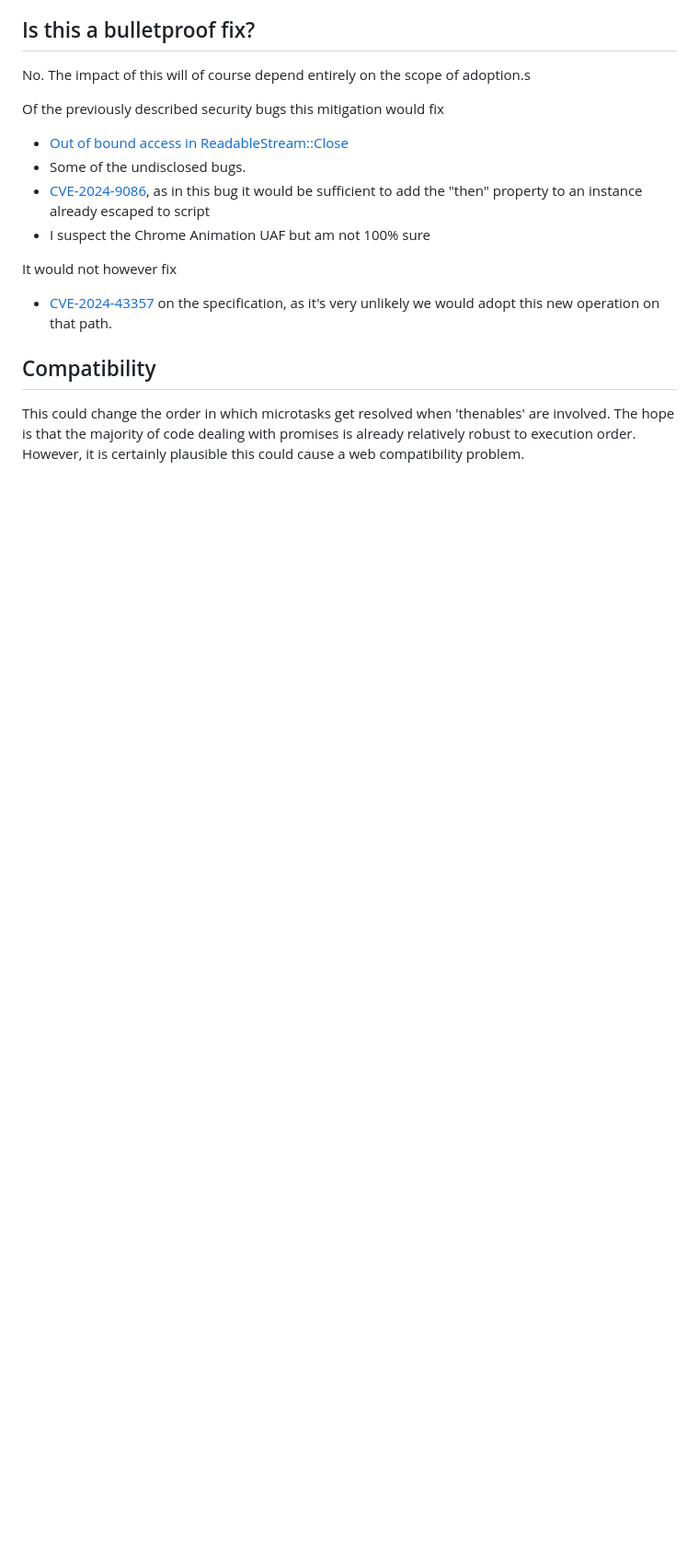
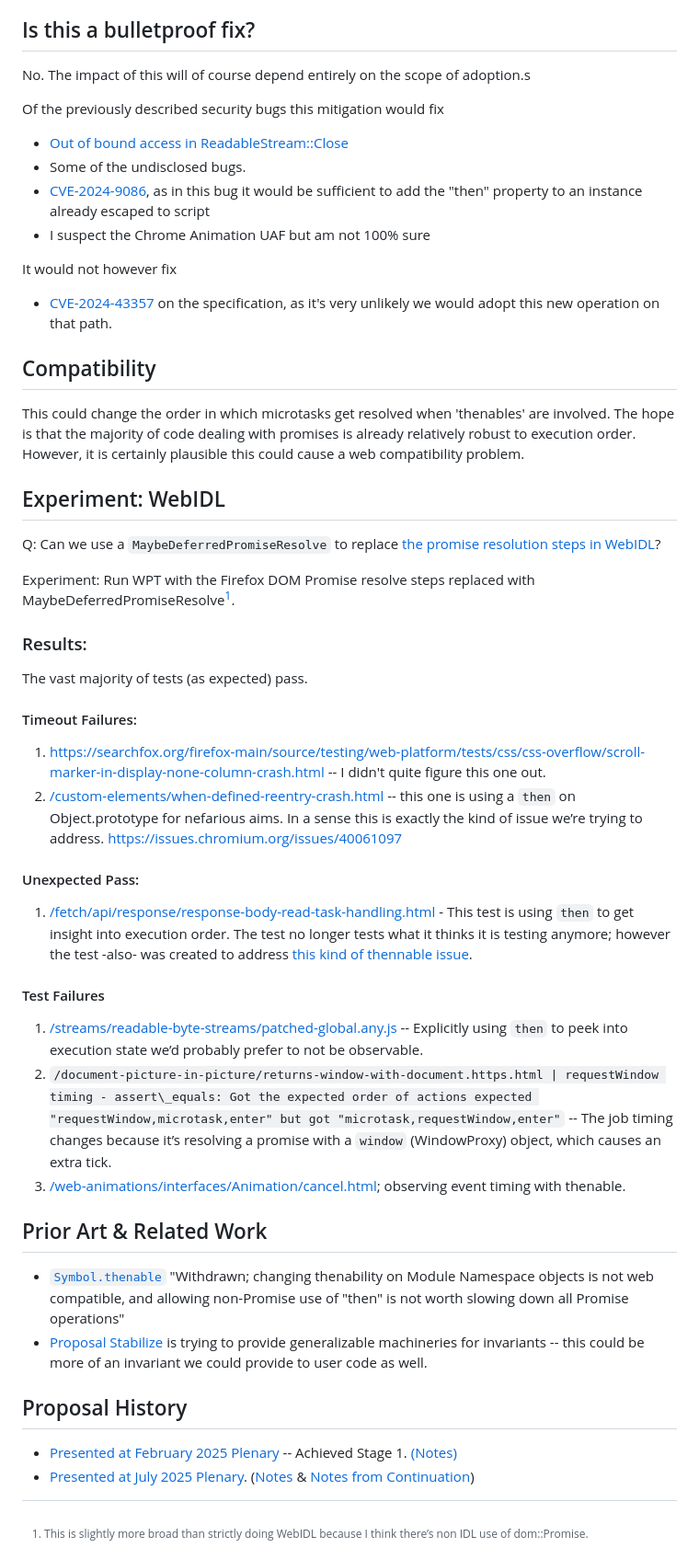
Before and after one commit to tc39/proposal-thenable-curtailment, a Markdown page: README.md, the part around the change. Shown at 92% size. Rendered like a GitHub page; blank space fills up the shorter version.

Commit message:
Share experiment exploration

```diff
--- a/README.md
+++ b/README.md
@@ -90,6 +90,33 @@ This could change the order in which microtasks get resolved when 'thenables' ar
 is that the majority of code dealing with promises is already relatively robust to execution
 order. However, it is certainly plausible this could cause a web compatibility problem.
 
+## Experiment: WebIDL
+
+Q: Can we use a `MaybeDeferredPromiseResolve` to replace [the promise resolution steps in WebIDL](https://webidl.spec.whatwg.org/#a-promise-resolved-with)?
+
+Experiment: Run WPT with the Firefox DOM Promise resolve steps replaced with MaybeDeferredPromiseResolve[^1].
+
+### Results:
+
+The vast majority of tests (as expected) pass.
+
+#### Timeout Failures:
+
+1. [https://searchfox.org/firefox-main/source/testing/web-platform/tests/css/css-overflow/scroll-marker-in-display-none-column-crash.html](https://searchfox.org/firefox-main/source/testing/web-platform/tests/css/css-overflow/scroll-marker-in-display-none-column-crash.html)  -- I didn't quite figure this one out.
+2. [/custom-elements/when-defined-reentry-crash.html](https://searchfox.org/firefox-main/source/testing/web-platform/tests/custom-elements/when-defined-reentry-crash.html) \-- this one is using a `then` on Object.prototype for nefarious aims. In a sense this is exactly the kind of issue we’re trying to address. [https://issues.chromium.org/issues/40061097](https://issues.chromium.org/issues/40061097)
+
+#### Unexpected Pass:
+
+1. [/fetch/api/response/response-body-read-task-handling.html](https://searchfox.org/firefox-main/source/testing/web-platform/tests/fetch/api/response/response-body-read-task-handling.html) \- This test is using `then` to get insight into execution order. The test no longer tests what it thinks it is testing anymore; however the test \-also- was created to address [this kind of thennable issue](https://bugzilla.mozilla.org/show_bug.cgi?id=1612308).
+
+#### Test Failures
+
+1. [/streams/readable-byte-streams/patched-global.any.js](https://searchfox.org/firefox-main/source/testing/web-platform/tests/streams/readable-byte-streams/patched-global.any.js) \-- Explicitly using `then` to peek into execution state we’d probably prefer to not be observable.
+2. `/document-picture-in-picture/returns-window-with-document.https.html | requestWindow timing - assert\_equals: Got the expected order of actions expected "requestWindow,microtask,enter" but got "microtask,requestWindow,enter"` \-- The job timing changes because it’s resolving a promise with a `window` (WindowProxy) object, which causes an extra tick.
+3. [/web-animations/interfaces/Animation/cancel.html](https://searchfox.org/firefox-main/source/testing/web-platform/tests/web-animations/interfaces/Animation/cancel.html#69-78); observing event timing with thenable.
+
+[^1]:  This is slightly more broad than strictly doing WebIDL because I think there’s non IDL use of dom::Promise.
+
 ## Prior Art & Related Work
 
 - [`Symbol.thenable`](https://github.com/tc39/proposal-symbol-thenable) "Withdrawn;
```
